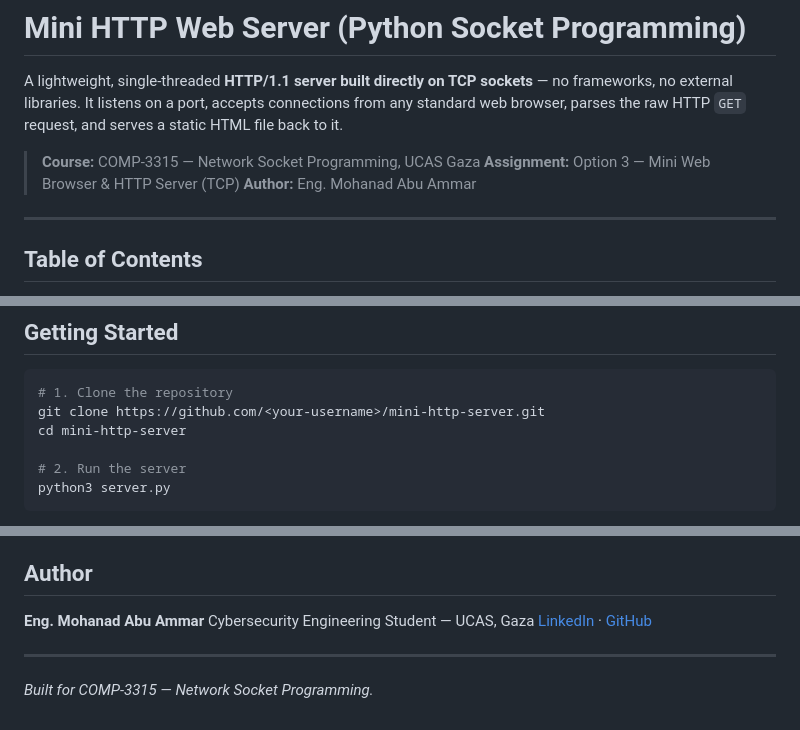
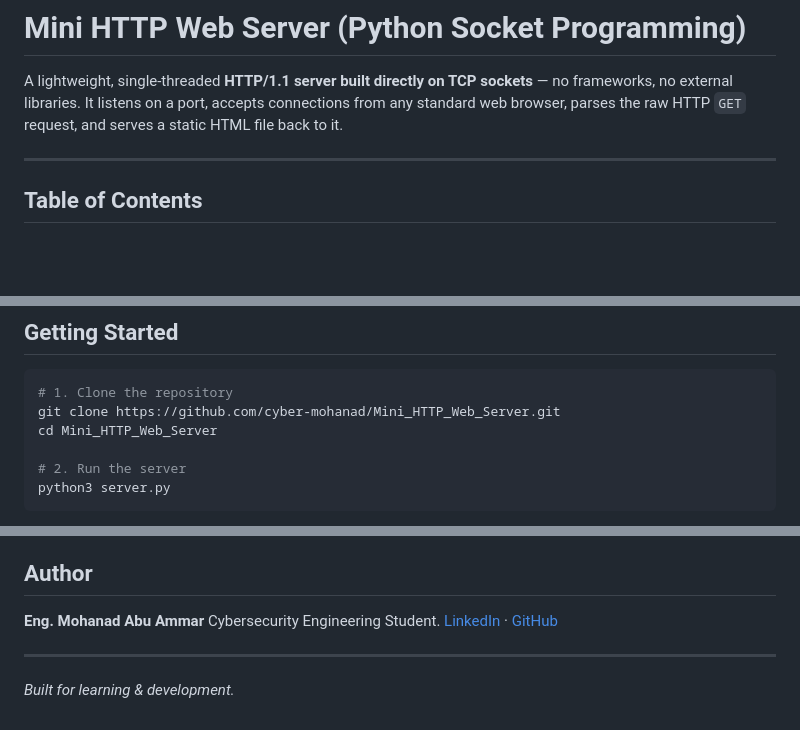
Before and after one commit to cyber-mohanad/Mini_HTTP_Web_Server, a Markdown page: README.md, 3 parts joined by grey strips. Rendered like a GitHub page; blank space fills up the shorter version.

Commit message:
Revise README with new links and author details
Updated repository links and author information in README.

````diff
--- a/README.md
+++ b/README.md
@@ -1,10 +1,6 @@
 # Mini HTTP Web Server (Python Socket Programming)
 
 A lightweight, single-threaded **HTTP/1.1 server built directly on TCP sockets** — no frameworks, no external libraries. It listens on a port, accepts connections from any standard web browser, parses the raw HTTP `GET` request, and serves a static HTML file back to it.
-
-> **Course:** COMP-3315 — Network Socket Programming, UCAS Gaza
-> **Assignment:** Option 3 — Mini Web Browser & HTTP Server (TCP)
-> **Author:** Eng. Mohanad Abu Ammar
 
 ---
 
@@ -101,8 +97,8 @@ mini-http-server/
 
 ```bash
 # 1. Clone the repository
-git clone https://github.com/<your-username>/mini-http-server.git
-cd mini-http-server
+git clone https://github.com/cyber-mohanad/Mini_HTTP_Web_Server.git
+cd Mini_HTTP_Web_Server
 
 # 2. Run the server
 python3 server.py
@@ -200,9 +196,9 @@ curl -i http://localhost:8081/doesnotexist.html
 ## Author
 
 **Eng. Mohanad Abu Ammar**
-Cybersecurity Engineering Student — UCAS, Gaza
+Cybersecurity Engineering Student.
 [LinkedIn](https://www.linkedin.com/in/mohanad-abuammar) · [GitHub](https://github.com/cyber-mohanad)
 
 ---
 
-*Built for COMP-3315 — Network Socket Programming.*
+*Built for learning & development.*
````
